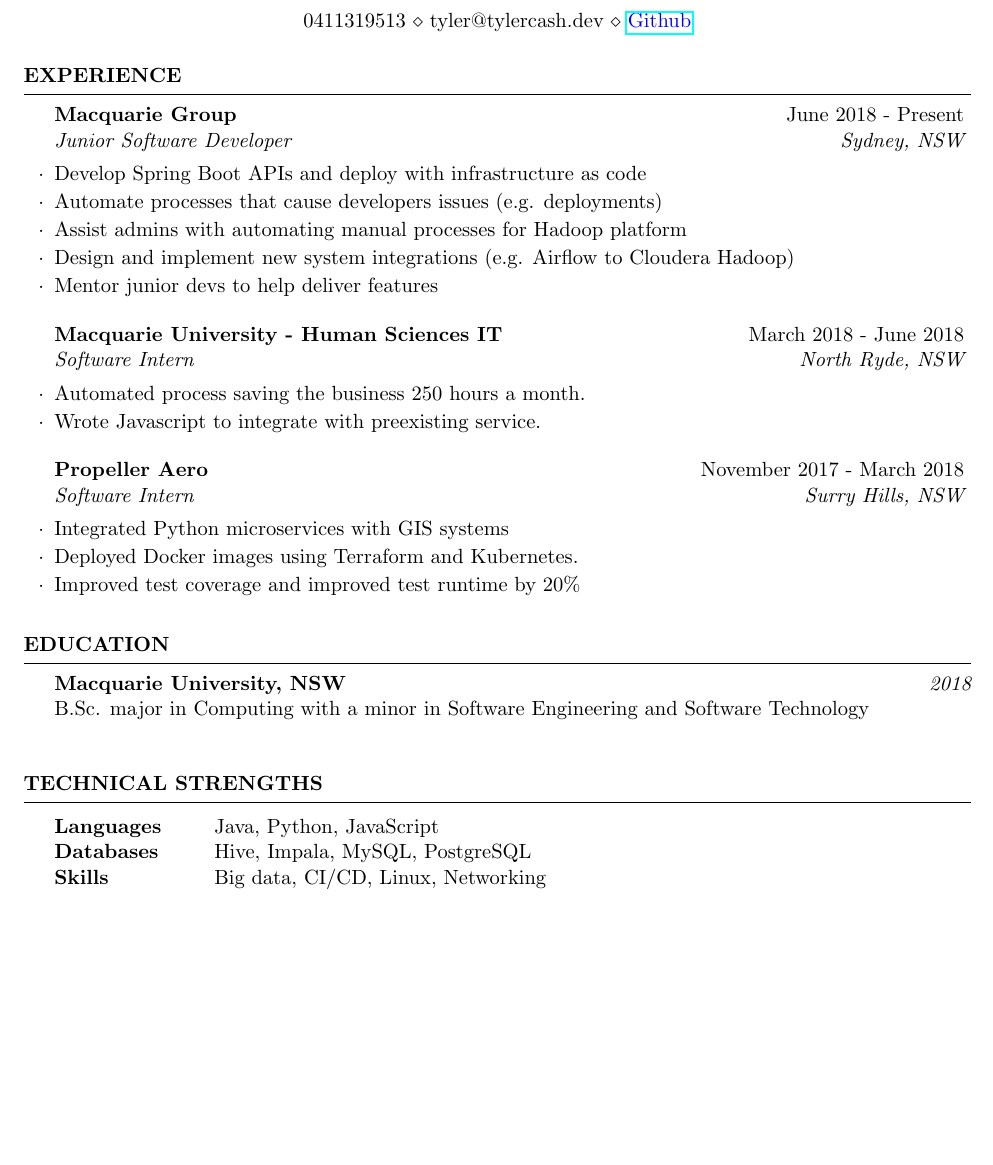
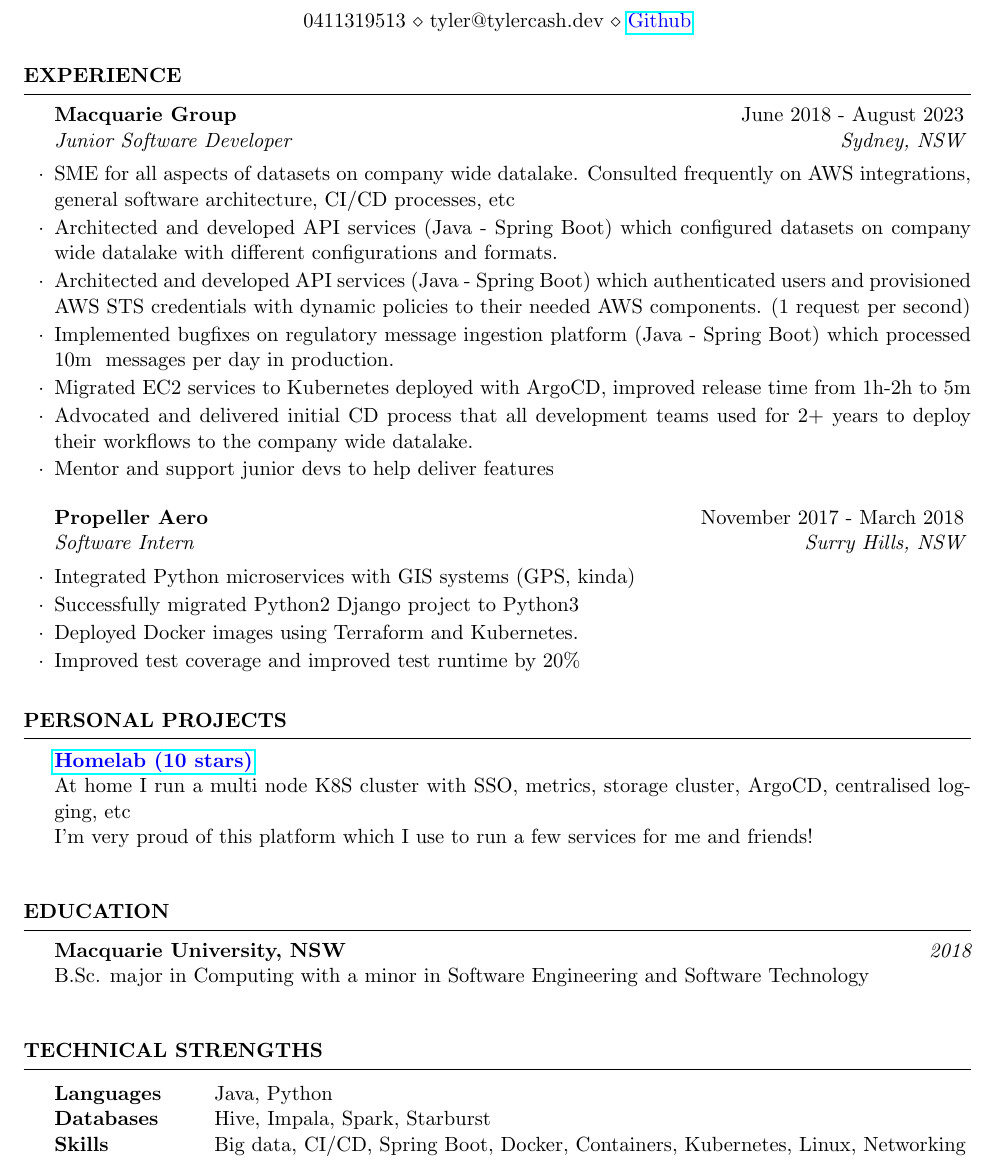
Before and after one commit to Tyler-Cash/Latex-Resume, a LaTeX CV (resume.tex): part of the page, cut so that both start at the same text, the shorter picture padded with empty space. Compiled offline with pdfLaTeX.

Commit message:
Update resume

```diff
--- a/resume.tex
+++ b/resume.tex
@@ -33,27 +33,35 @@
 %----------------------------------------------------------------------------------------
 
 \begin{rSection}{Experience}
-    \begin{rSubsection}{Macquarie Group}{June 2018 - Present}{Junior Software Developer}{Sydney, NSW}
-    \item Develop Spring Boot APIs and deploy with infrastructure as code
-    \item Automate processes that cause developers issues (e.g. deployments)
-    \item Assist admins with automating manual processes for Hadoop platform
-    \item Design and implement new system integrations (e.g. Airflow to Cloudera Hadoop)
-    \item Mentor junior devs to help deliver features
-    \end{rSubsection}
-
-    \begin{rSubsection}{Macquarie University - Human Sciences IT}{March 2018 - June 2018}{Software Intern}{North Ryde, NSW}
-    \item Automated process saving the business 250 hours a month.
-    \item Wrote Javascript to integrate with preexisting service.
+    \begin{rSubsection}{Macquarie Group}{June 2018 - August 2023}{Junior Software Developer}{Sydney, NSW}
+    \item SME for all aspects of datasets on company wide datalake. Consulted frequently on AWS integrations, general software architecture, CI/CD processes, etc
+    \item Architected and developed API services (Java - Spring Boot) which configured datasets on company wide datalake with different configurations and formats.
+    \item Architected and developed API services (Java - Spring Boot) which authenticated users and provisioned AWS STS credentials with dynamic policies to their needed AWS components. (1 request per second)
+    \item Implemented bugfixes on regulatory message ingestion platform (Java - Spring Boot) which processed 10m~ messages per day in production.
+    \item Migrated EC2 services to Kubernetes deployed with ArgoCD, improved release time from 1h-2h to 5m~
+    \item Advocated and delivered initial CD process that all development teams used for 2+ years to deploy their workflows to the company wide datalake.
+    \item Mentor and support junior devs to help deliver features
     \end{rSubsection}
 
     \begin{rSubsection}{Propeller Aero}{November 2017 - March 2018}{Software Intern}{Surry Hills, NSW}
-    \item Integrated Python microservices with GIS systems
+    \item Integrated Python microservices with GIS systems (GPS, kinda)
+    \item Successfully migrated Python2 Django project to Python3
     \item Deployed Docker images using Terraform and Kubernetes.
     \item Improved test coverage and improved test runtime by 20\%
     \end{rSubsection}
 
     \end{rSection}
 
+    %----------------------------------------------------------------------------------------
+    %	Personal Projects SECTION
+    %----------------------------------------------------------------------------------------
+
+    \begin{rSection}{Personal Projects}
+
+        \href{https://github.com/Tyler-Cash/homelab}{\color{blue}{\bf Homelab (10 stars)}} \hfill \\
+        At home I run a multi node K8S cluster with SSO, metrics, storage cluster, ArgoCD, centralised logging, etc\\
+        I'm very proud of this platform which I use to run a few services for me and friends!\\
+        \end{rSection}
     %----------------------------------------------------------------------------------------
     %	EDUCATION SECTION
     %----------------------------------------------------------------------------------------
@@ -72,9 +79,9 @@
     \begin{rSection}{Technical Strengths}
 
     \begin{tabular}{ @{} >{\bfseries}l @{\hspace{6ex}} l }
-    Languages & Java, Python, JavaScript \\
-    Databases & Hive, Impala, MySQL, PostgreSQL \\
-    Skills & Big data, CI/CD, Linux, Networking \\
+    Languages & Java, Python \\
+    Databases & Hive, Impala, Spark, Starburst  \\
+    Skills & Big data, CI/CD, Spring Boot, Docker, Containers, Kubernetes, Linux, Networking \\
     \end{tabular}
     \end{rSection}
     \end{document}
```
Also changed, not shown: resume.tex (1 more changed lines).
